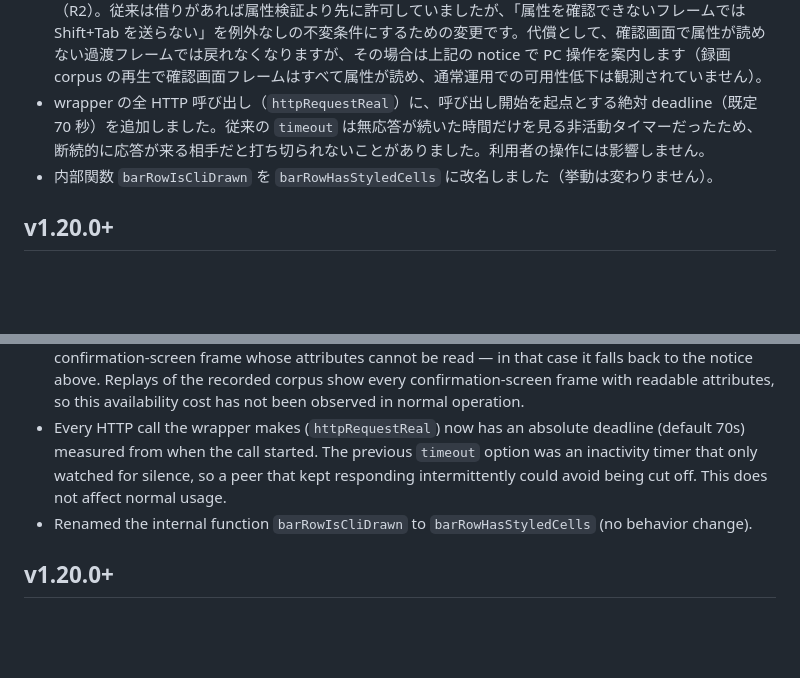
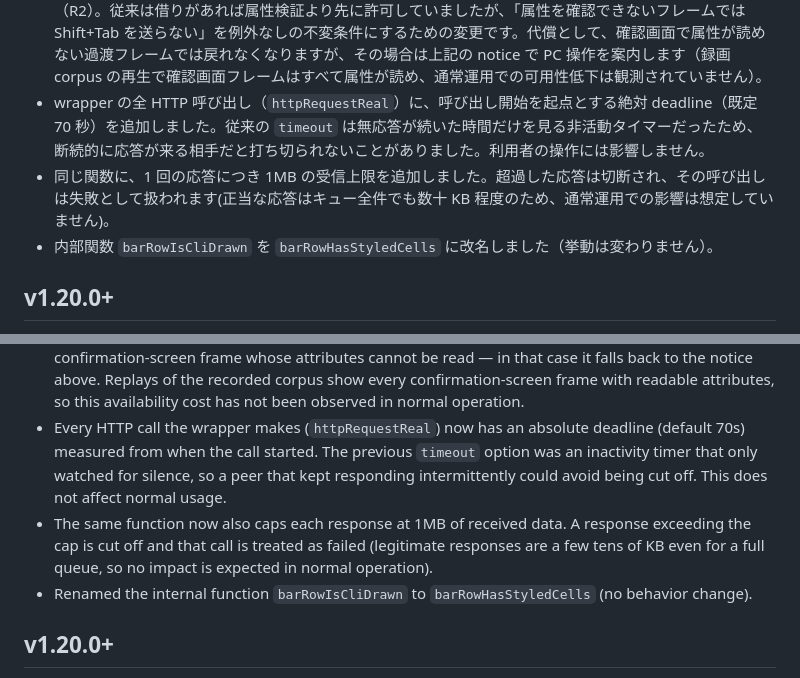
Before and after one commit to YATA-NODE/claude-approval-server, a Markdown page: RELEASE_NOTES.md, 2 parts joined by grey strips. Drawn GitHub-style; blank space fills up the shorter version.

```diff
--- a/RELEASE_NOTES.md
+++ b/RELEASE_NOTES.md
@@ -11,6 +11,7 @@ This file keeps version-specific history out of the README. Japanese and English
 - タブ式複合質問を巡回した後、確認画面から戻れず転送を諦めたときに、スマホへ「PC で操作してください」という notice カードを表示するようになりました。notice は承認ではなく、選択肢・自由記入・タブを持たない一方向の情報表示で、「確認しました」で消えるだけです（PTY への注入経路には接続しません）。PC 側でタブ UI が消えたとき / wrapper 側の 30 分 TTL / サーバー側の backstop（pending 60 分経過後、次回 GC 走査で削除。GC は 5 分間隔のため通常最大 65 分程度）のいずれかで自動的に消えます。
 - 確認画面から先頭タブへ戻る Shift+Tab（借り返し）にも、背景色セルの属性検証が必須になりました（R2）。従来は借りがあれば属性検証より先に許可していましたが、「属性を確認できないフレームでは Shift+Tab を送らない」を例外なしの不変条件にするための変更です。代償として、確認画面で属性が読めない過渡フレームでは戻れなくなりますが、その場合は上記の notice で PC 操作を案内します（録画 corpus の再生で確認画面フレームはすべて属性が読め、通常運用での可用性低下は観測されていません）。
 - wrapper の全 HTTP 呼び出し（`httpRequestReal`）に、呼び出し開始を起点とする絶対 deadline（既定 70 秒）を追加しました。従来の `timeout` は無応答が続いた時間だけを見る非活動タイマーだったため、断続的に応答が来る相手だと打ち切られないことがありました。利用者の操作には影響しません。
+- 同じ関数に、1 回の応答につき 1MB の受信上限を追加しました。超過した応答は切断され、その呼び出しは失敗として扱われます(正当な応答はキュー全件でも数十 KB 程度のため、通常運用での影響は想定していません)。
 - 内部関数 `barRowIsCliDrawn` を `barRowHasStyledCells` に改名しました（挙動は変わりません）。
 
 ## v1.20.0+
@@ -119,6 +120,7 @@ This file keeps version-specific history out of the README. Japanese and English
 - When the wrapper cannot rewind back to the first tab after sweeping a tabbed multi-question dialog and gives up forwarding, the phone now shows a "please use the PC" notice card. A notice is not an approval: it has no options, free text, or tabs, and tapping "Acknowledged" simply dismisses it (it never connects to the PTY injection path). It clears itself automatically when the tab UI disappears on the PC, after a 30-minute TTL on the wrapper side, or via a server-side backstop (removed on the next GC sweep once 60 minutes have passed since it went pending; GC runs every 5 minutes, so this typically takes up to about 65 minutes).
 - The Shift+Tab that returns to the first tab after a sweep ("paying back the debt") now also requires the background-color attribute check (R2). It used to be allowed ahead of the attribute check whenever a debt was outstanding; now "never send Shift+Tab on a frame whose attributes cannot be confirmed" is an exceptionless invariant. The trade-off is that the wrapper can no longer rewind on a transient confirmation-screen frame whose attributes cannot be read — in that case it falls back to the notice above. Replays of the recorded corpus show every confirmation-screen frame with readable attributes, so this availability cost has not been observed in normal operation.
 - Every HTTP call the wrapper makes (`httpRequestReal`) now has an absolute deadline (default 70s) measured from when the call started. The previous `timeout` option was an inactivity timer that only watched for silence, so a peer that kept responding intermittently could avoid being cut off. This does not affect normal usage.
+- The same function now also caps each response at 1MB of received data. A response exceeding the cap is cut off and that call is treated as failed (legitimate responses are a few tens of KB even for a full queue, so no impact is expected in normal operation).
 - Renamed the internal function `barRowIsCliDrawn` to `barRowHasStyledCells` (no behavior change).
 
 ## v1.20.0+
```
Also changed, not shown: README.md (+6 -4 lines).
